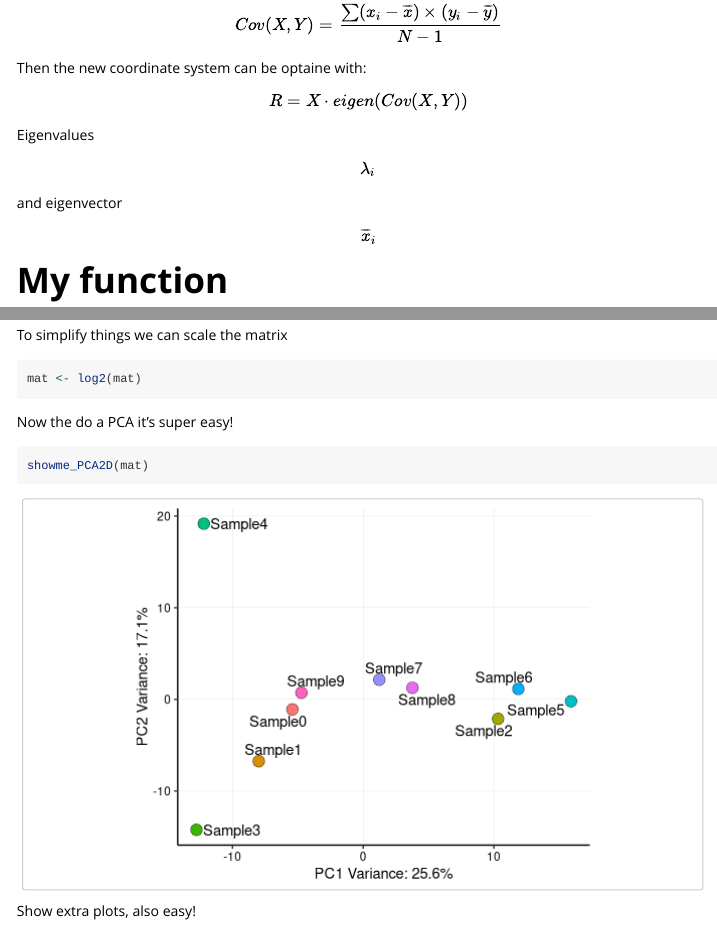
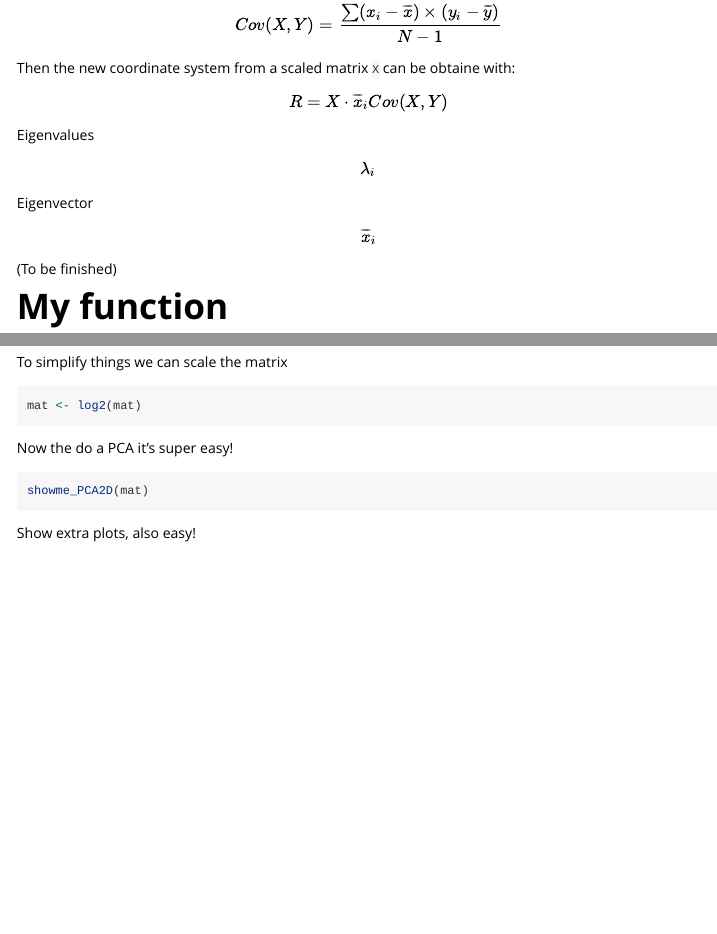
Before and after one commit to Ni-Ar/niar, an R Markdown document (vignettes/Introduction_Dim_Reduction.Rmd): the page in a window 1100 px wide, from 4400 px down, and a second part further down, joined at a grey line. Rendered offline with R 4.5, knitr and Pandoc, with nearby package versions; some code elsewhere in the file could not run offline; long lines of code are wrapped; common packages that the code uses without loading them are loaded.

Commit message:
Rendered new vignette

````diff
--- a/vignettes/Introduction_Dim_Reduction.Rmd
+++ b/vignettes/Introduction_Dim_Reduction.Rmd
@@ -152,12 +152,14 @@ Which is still very close to $45^\circ$.
 
 As we saw, the first step of the PCA consists in calculating the covariance between X and Y which is defined as:
 $$ Cov(X,Y) = \frac{ \sum (x_i - \overline{x}) \times (y_i - \overline{y}) } { N -1}$$
-Then the new coordinate system can be optaine with:
+Then the new coordinate system from a scaled matrix `X` can be obtaine with:
 
-$$ R = X \cdot eigen(Cov(X,Y)) $$
+$$ R = X \cdot \overline{x}_i Cov(X,Y) $$
 Eigenvalues $${\lambda}_i$$
 
-and eigenvector $$\overline{x}_i$$
+Eigenvector $$\overline{x}_i$$
+
+(To be finished)
 
 # My function
 The inspiration for writing the `showme_PCA2D()` function comes from the `pheatmap` function (from the `R` package `pheatmap`) to plot nice looking heatmaps with minimal effort.
@@ -207,12 +209,12 @@ mat <- log2(mat)
 ```
 
 Now the do a PCA it's super easy!
-```{r}
+```{r, echo = T, eval = FALSE}
 showme_PCA2D(mat)
 ```
 
 Show extra plots, also easy!
-```{r}
+```{r, echo = T, eval = FALSE}
 showme_PCA2D(mat = mat, show_variance = TRUE, show_stats = TRUE)
 ```
 
````
Also changed, not shown: doc/Introduction.html (deleted), vignettes/Introduction_Dim_Reduction.Rmd (12 more changed lines).
